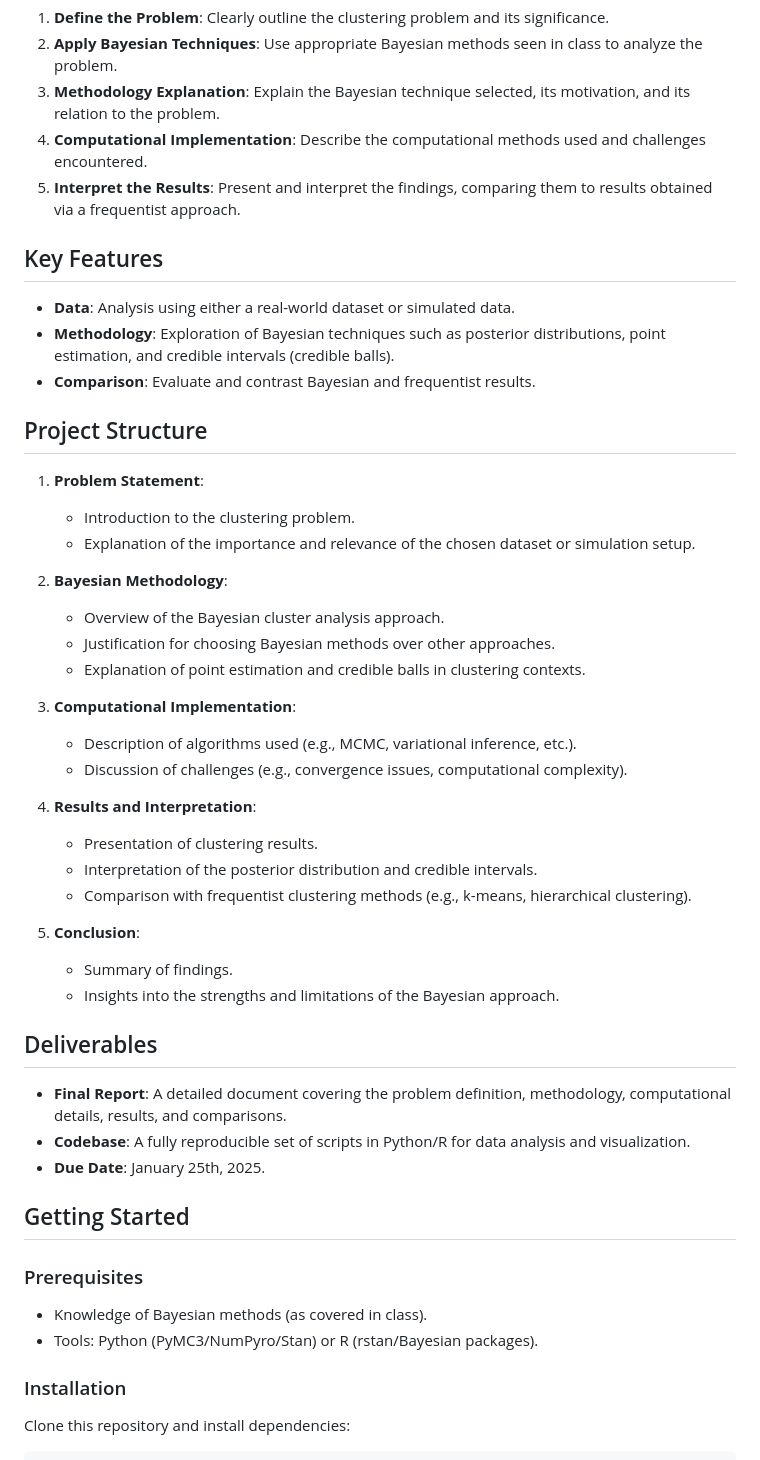
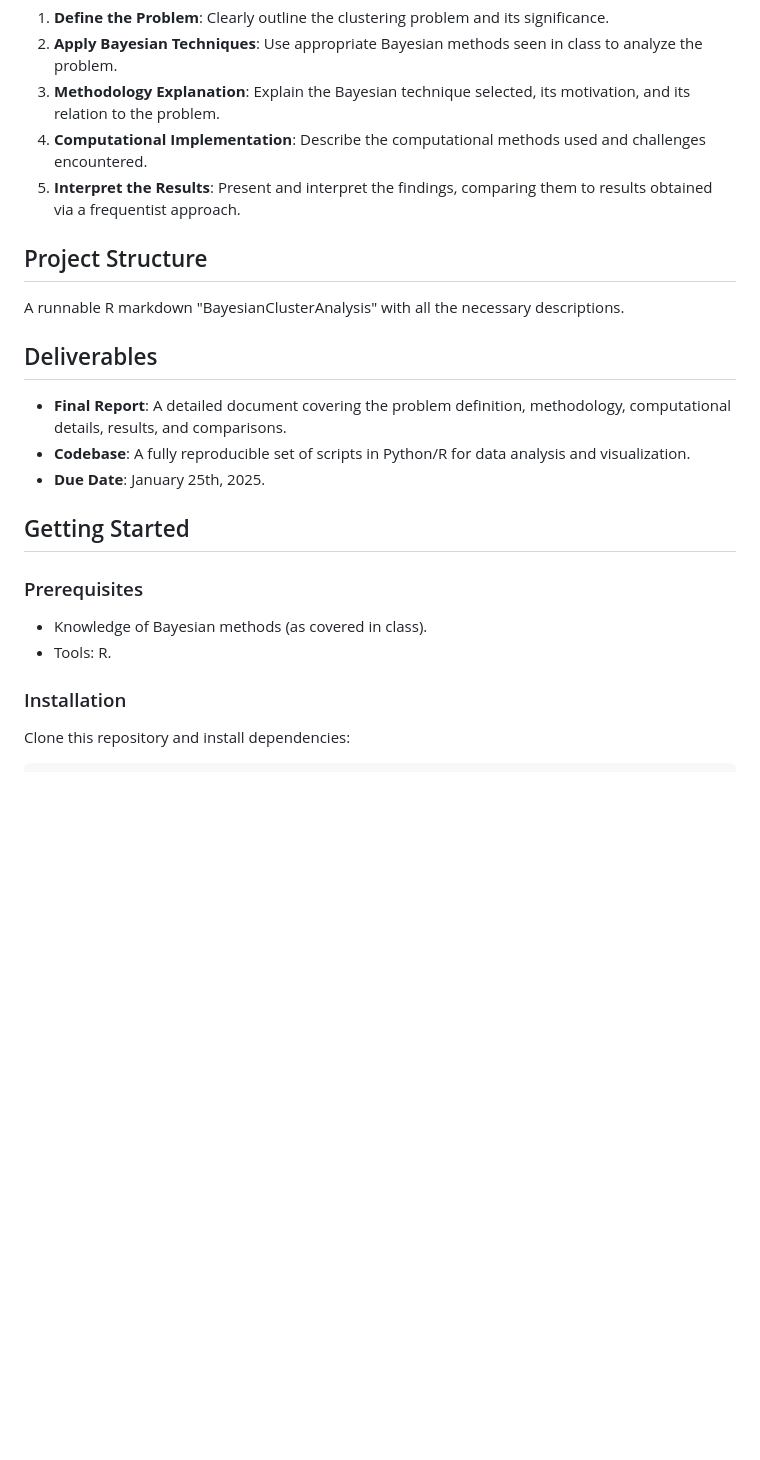
Before and after one commit to AugustinCablant/Bayesian-Statistics, a Markdown page: README.md, the part around the change. Rendered like a GitHub page; blank space fills up the shorter version.

```diff
--- a/README.md
+++ b/README.md
@@ -10,34 +10,9 @@ This project applies Bayesian cluster analysis, inspired by the methodology pres
 4. **Computational Implementation**: Describe the computational methods used and challenges encountered.
 5. **Interpret the Results**: Present and interpret the findings, comparing them to results obtained via a frequentist approach.
 
-## Key Features
-- **Data**: Analysis using either a real-world dataset or simulated data.
-- **Methodology**: Exploration of Bayesian techniques such as posterior distributions, point estimation, and credible intervals (credible balls).
-- **Comparison**: Evaluate and contrast Bayesian and frequentist results.
 
 ## Project Structure
-
-1. **Problem Statement**:
-   - Introduction to the clustering problem.
-   - Explanation of the importance and relevance of the chosen dataset or simulation setup.
-
-2. **Bayesian Methodology**:
-   - Overview of the Bayesian cluster analysis approach.
-   - Justification for choosing Bayesian methods over other approaches.
-   - Explanation of point estimation and credible balls in clustering contexts.
-
-3. **Computational Implementation**:
-   - Description of algorithms used (e.g., MCMC, variational inference, etc.).
-   - Discussion of challenges (e.g., convergence issues, computational complexity).
-
-4. **Results and Interpretation**:
-   - Presentation of clustering results.
-   - Interpretation of the posterior distribution and credible intervals.
-   - Comparison with frequentist clustering methods (e.g., k-means, hierarchical clustering).
-
-5. **Conclusion**:
-   - Summary of findings.
-   - Insights into the strengths and limitations of the Bayesian approach.
+A runnable R markdown "BayesianClusterAnalysis" with all the necessary descriptions.
 
 ## Deliverables
 - **Final Report**: A detailed document covering the problem definition, methodology, computational details, results, and comparisons.
@@ -48,7 +23,7 @@ This project applies Bayesian cluster analysis, inspired by the methodology pres
 
 ### Prerequisites
 - Knowledge of Bayesian methods (as covered in class).
-- Tools: Python (PyMC3/NumPyro/Stan) or R (rstan/Bayesian packages).
+- Tools: R.
 
 ### Installation
 Clone this repository and install dependencies:
```
